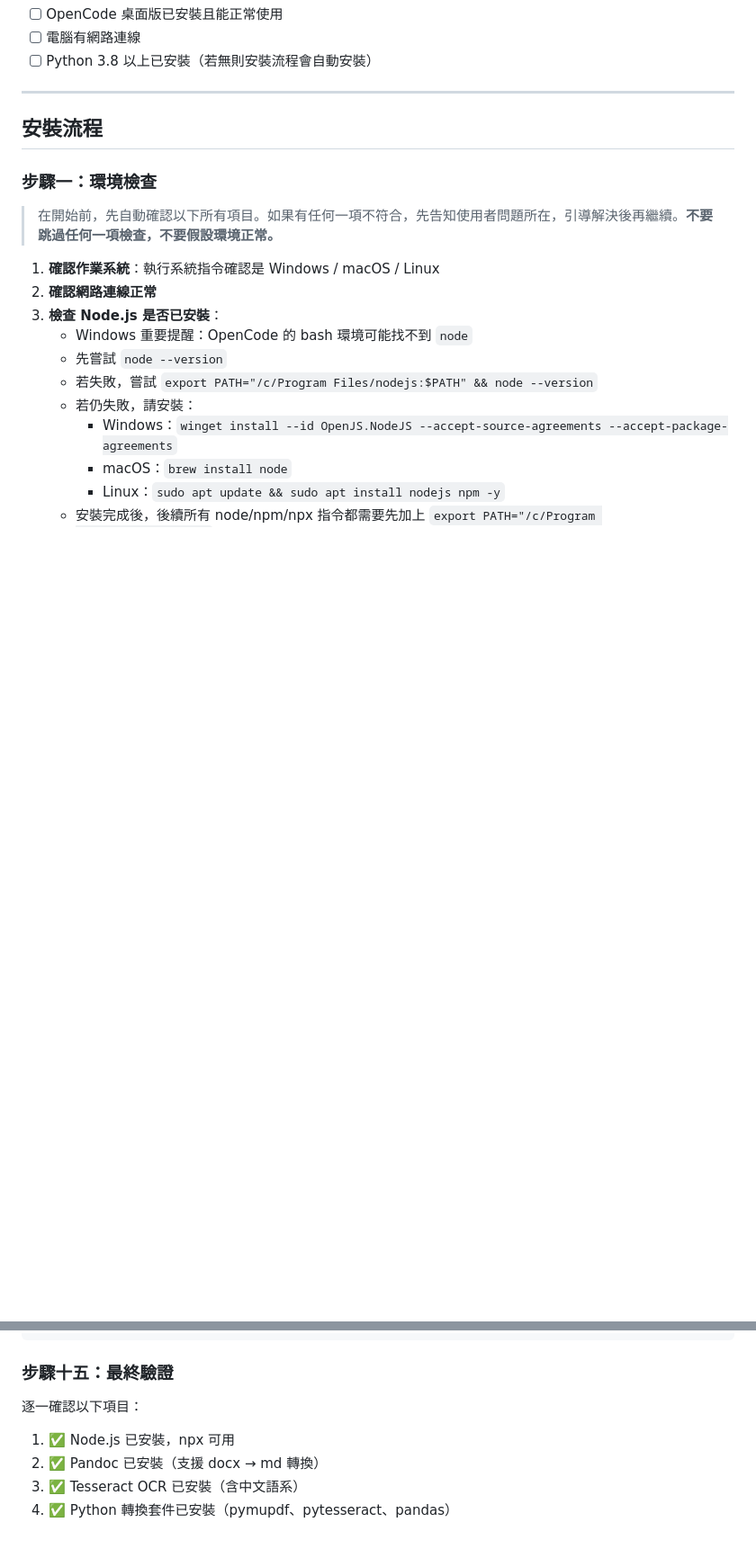
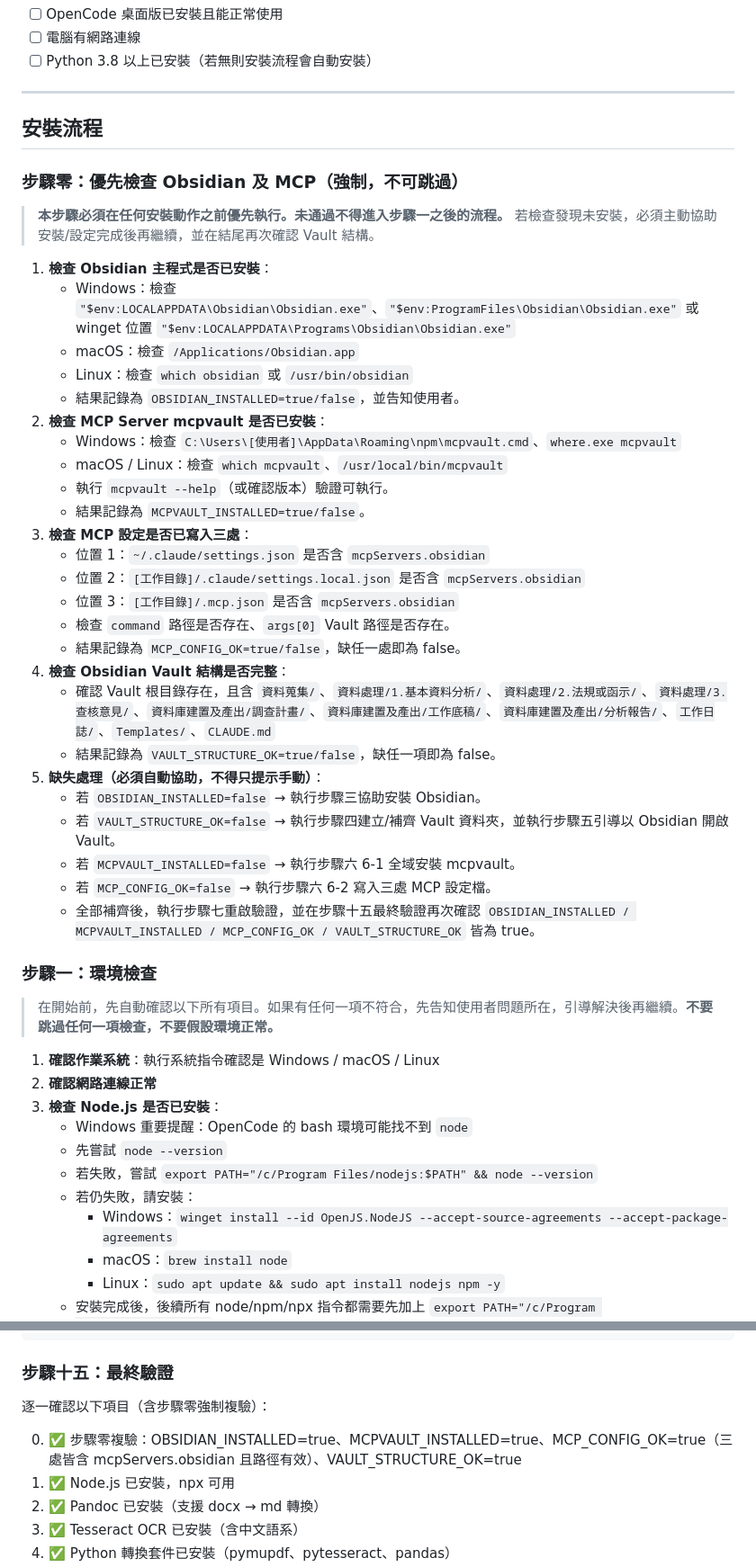
Before and after one commit to ymguan3-boop/audit-codex-skills, a Markdown page: skills/audit-secondbrain-setup/SKILL.md, 2 parts joined by grey strips. Shown at 90% size. GitHub-like rendering; blank space fills up the shorter version.

```diff
--- a/skills/audit-secondbrain-setup/SKILL.md
+++ b/skills/audit-secondbrain-setup/SKILL.md
@@ -40,6 +40,37 @@ description: 審計第二大腦安裝及設定技能 — 從零開始建置 Obsi
 ---
 
 ## 安裝流程
+
+### 步驟零：優先檢查 Obsidian 及 MCP（強制，不可跳過）
+
+> **本步驟必須在任何安裝動作之前優先執行。未通過不得進入步驟一之後的流程。**
+> 若檢查發現未安裝，必須主動協助安裝/設定完成後再繼續，並在結尾再次確認 Vault 結構。
+
+1. **檢查 Obsidian 主程式是否已安裝**：
+   - Windows：檢查 `"$env:LOCALAPPDATA\Obsidian\Obsidian.exe"`、`"$env:ProgramFiles\Obsidian\Obsidian.exe"` 或 winget 位置 `"$env:LOCALAPPDATA\Programs\Obsidian\Obsidian.exe"`
+   - macOS：檢查 `/Applications/Obsidian.app`
+   - Linux：檢查 `which obsidian` 或 `/usr/bin/obsidian`
+   - 結果記錄為 `OBSIDIAN_INSTALLED=true/false`，並告知使用者。
+2. **檢查 MCP Server mcpvault 是否已安裝**：
+   - Windows：檢查 `C:\Users\[使用者]\AppData\Roaming\npm\mcpvault.cmd`、`where.exe mcpvault`
+   - macOS / Linux：檢查 `which mcpvault`、`/usr/local/bin/mcpvault`
+   - 執行 `mcpvault --help`（或確認版本）驗證可執行。
+   - 結果記錄為 `MCPVAULT_INSTALLED=true/false`。
+3. **檢查 MCP 設定是否已寫入三處**：
+   - 位置 1：`~/.claude/settings.json` 是否含 `mcpServers.obsidian`
+   - 位置 2：`[工作目錄]/.claude/settings.local.json` 是否含 `mcpServers.obsidian`
+   - 位置 3：`[工作目錄]/.mcp.json` 是否含 `mcpServers.obsidian`
+   - 檢查 `command` 路徑是否存在、`args[0]` Vault 路徑是否存在。
+   - 結果記錄為 `MCP_CONFIG_OK=true/false`，缺任一處即為 false。
+4. **檢查 Obsidian Vault 結構是否完整**：
+   - 確認 Vault 根目錄存在，且含 `資料蒐集/`、`資料處理/1.基本資料分析/`、`資料處理/2.法規或函示/`、`資料處理/3.查核意見/`、`資料庫建置及產出/調查計畫/`、`資料庫建置及產出/工作底稿/`、`資料庫建置及產出/分析報告/`、`工作日誌/`、`Templates/`、`CLAUDE.md`
+   - 結果記錄為 `VAULT_STRUCTURE_OK=true/false`，缺任一項即為 false。
+5. **缺失處理（必須自動協助，不得只提示手動）**：
+   - 若 `OBSIDIAN_INSTALLED=false` → 執行步驟三協助安裝 Obsidian。
+   - 若 `VAULT_STRUCTURE_OK=false` → 執行步驟四建立/補齊 Vault 資料夾，並執行步驟五引導以 Obsidian 開啟 Vault。
+   - 若 `MCPVAULT_INSTALLED=false` → 執行步驟六 6-1 全域安裝 mcpvault。
+   - 若 `MCP_CONFIG_OK=false` → 執行步驟六 6-2 寫入三處 MCP 設定檔。
+   - 全部補齊後，執行步驟七重啟驗證，並在步驟十五最終驗證再次確認 `OBSIDIAN_INSTALLED / MCPVAULT_INSTALLED / MCP_CONFIG_OK / VAULT_STRUCTURE_OK` 皆為 true。
 
 ### 步驟一：環境檢查
 
@@ -781,8 +812,9 @@ tags:
 
 ### 步驟十五：最終驗證
 
-逐一確認以下項目：
+逐一確認以下項目（含步驟零強制複驗）：
 
+0. ✅ 步驟零複驗：OBSIDIAN_INSTALLED=true、MCPVAULT_INSTALLED=true、MCP_CONFIG_OK=true（三處皆含 mcpServers.obsidian 且路徑有效）、VAULT_STRUCTURE_OK=true
 1. ✅ Node.js 已安裝，npx 可用
 2. ✅ Pandoc 已安裝（支援 docx → md 轉換）
 3. ✅ Tesseract OCR 已安裝（含中文語系）
```
Also changed, not shown: other parts of skills/audit-secondbrain-setup/SKILL.md (+1 -1 lines), README.md (+4 -2 lines).
